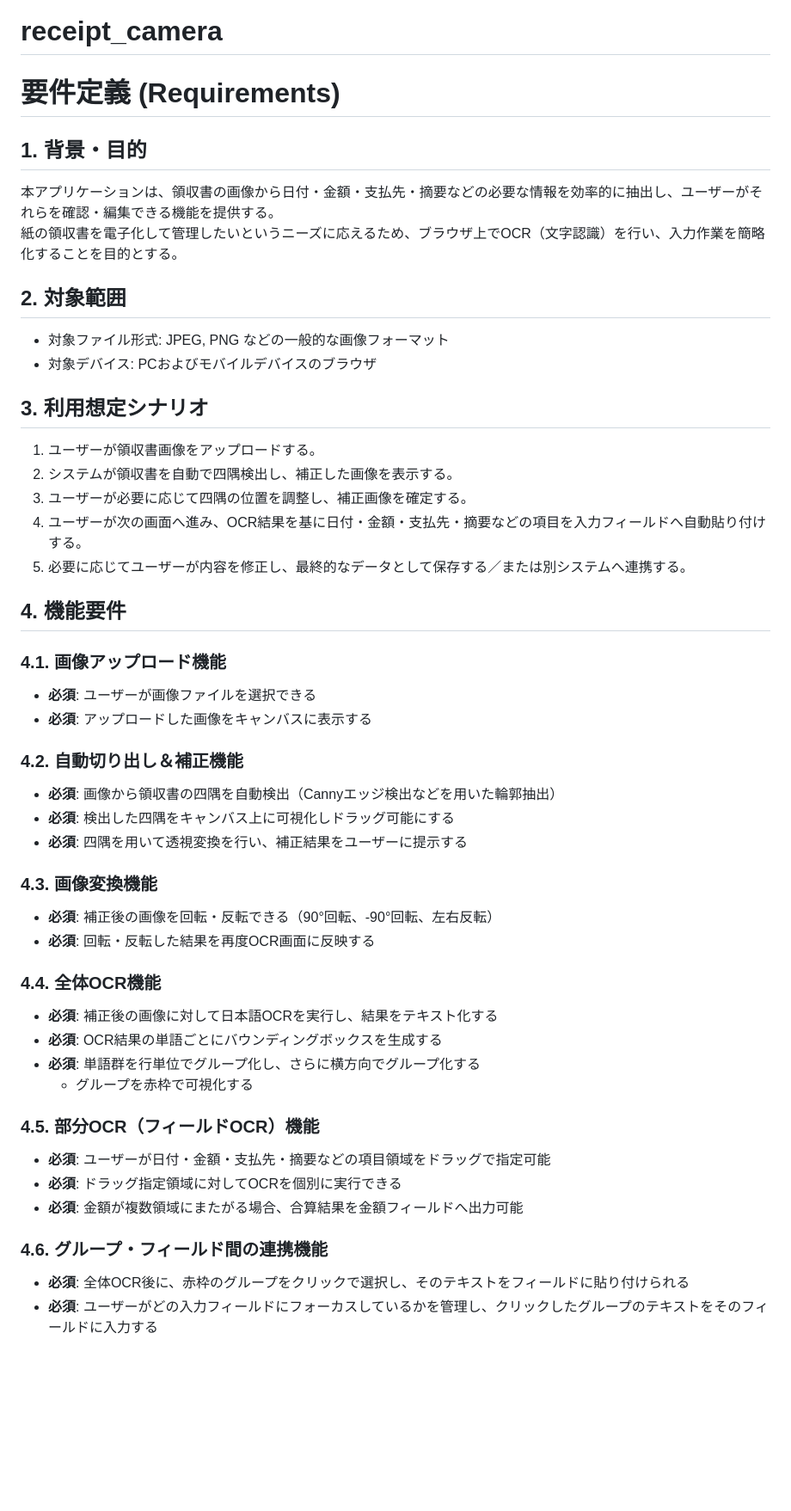
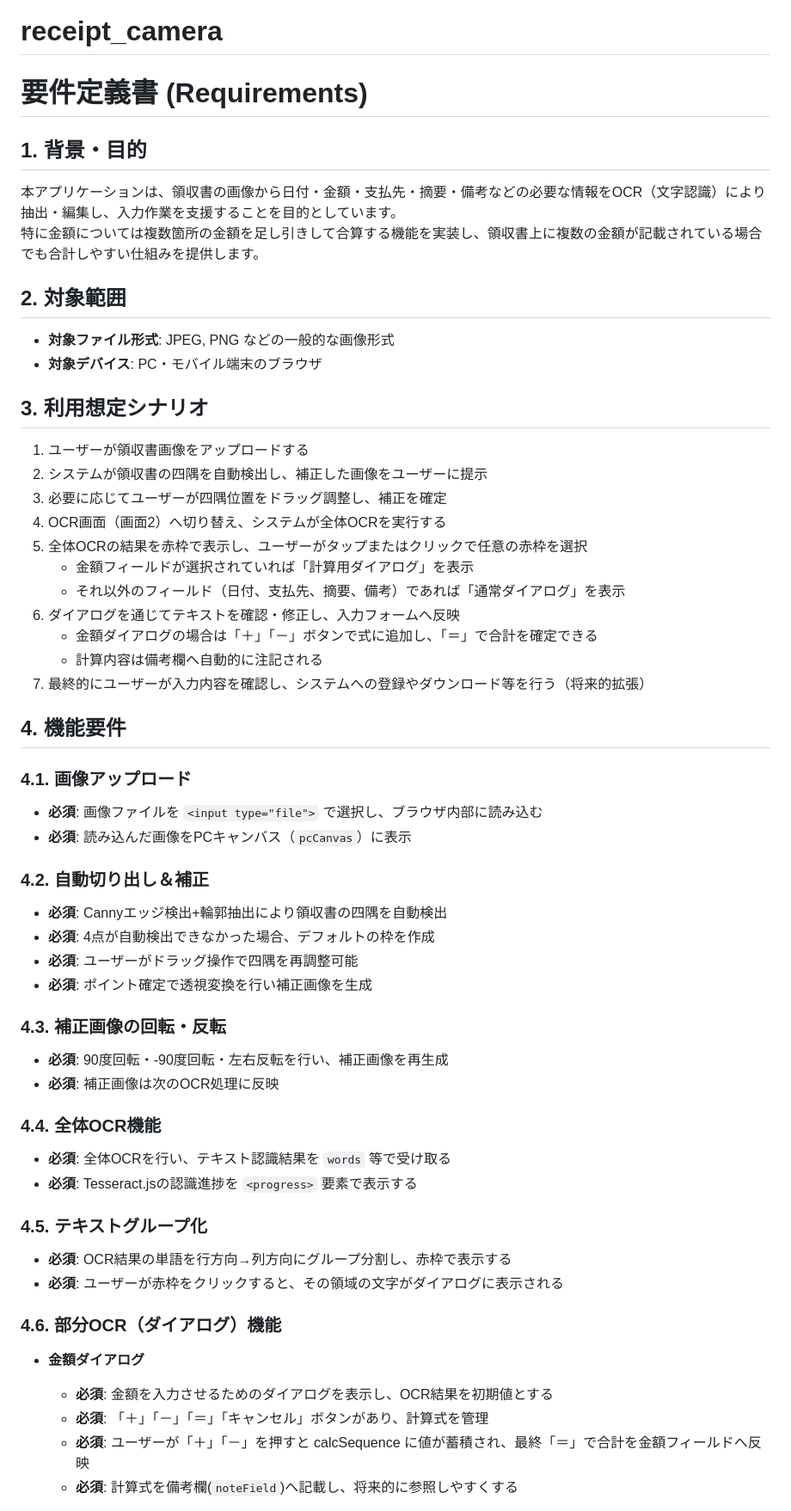
Before and after one commit to 50river/receipt_camera, a Markdown page: README.md, the part around the change printed below. Shown: that part at 86% size. GitHub-like rendering; blank space fills up the shorter version.

```diff
--- a/README.md
+++ b/README.md
@@ -1,48 +1,55 @@
 # receipt_camera
-# 要件定義 (Requirements)
+# 要件定義書 (Requirements)
 
 ## 1. 背景・目的
-本アプリケーションは、領収書の画像から日付・金額・支払先・摘要などの必要な情報を効率的に抽出し、ユーザーがそれらを確認・編集できる機能を提供する。
-紙の領収書を電子化して管理したいというニーズに応えるため、ブラウザ上でOCR（文字認識）を行い、入力作業を簡略化することを目的とする。
+本アプリケーションは、領収書の画像から日付・金額・支払先・摘要・備考などの必要な情報をOCR（文字認識）により抽出・編集し、入力作業を支援することを目的としています。
+特に金額については複数箇所の金額を足し引きして合算する機能を実装し、領収書上に複数の金額が記載されている場合でも合計しやすい仕組みを提供します。
 
 ## 2. 対象範囲
-- 対象ファイル形式: JPEG, PNG などの一般的な画像フォーマット
-- 対象デバイス: PCおよびモバイルデバイスのブラウザ
+- **対象ファイル形式**: JPEG, PNG などの一般的な画像形式
+- **対象デバイス**: PC・モバイル端末のブラウザ
 
 ## 3. 利用想定シナリオ
-1. ユーザーが領収書画像をアップロードする。
-2. システムが領収書を自動で四隅検出し、補正した画像を表示する。
-3. ユーザーが必要に応じて四隅の位置を調整し、補正画像を確定する。
-4. ユーザーが次の画面へ進み、OCR結果を基に日付・金額・支払先・摘要などの項目を入力フィールドへ自動貼り付けする。
-5. 必要に応じてユーザーが内容を修正し、最終的なデータとして保存する／または別システムへ連携する。
+1. ユーザーが領収書画像をアップロードする
+2. システムが領収書の四隅を自動検出し、補正した画像をユーザーに提示
+3. 必要に応じてユーザーが四隅位置をドラッグ調整し、補正を確定
+4. OCR画面（画面2）へ切り替え、システムが全体OCRを実行する
+5. 全体OCRの結果を赤枠で表示し、ユーザーがタップまたはクリックで任意の赤枠を選択
+   - 金額フィールドが選択されていれば「計算用ダイアログ」を表示
+   - それ以外のフィールド（日付、支払先、摘要、備考）であれば「通常ダイアログ」を表示
+6. ダイアログを通じてテキストを確認・修正し、入力フォームへ反映
+   - 金額ダイアログの場合は「＋」「－」ボタンで式に追加し、「＝」で合計を確定できる
+   - 計算内容は備考欄へ自動的に注記される
+7. 最終的にユーザーが入力内容を確認し、システムへの登録やダウンロード等を行う（将来的拡張）
 
 ## 4. 機能要件
 
-### 4.1. 画像アップロード機能
-- **必須**: ユーザーが画像ファイルを選択できる
-- **必須**: アップロードした画像をキャンバスに表示する
+### 4.1. 画像アップロード
+- **必須**: 画像ファイルを `<input type="file">` で選択し、ブラウザ内部に読み込む
+- **必須**: 読み込んだ画像をPCキャンバス（`pcCanvas`）に表示
 
-### 4.2. 自動切り出し＆補正機能
-- **必須**: 画像から領収書の四隅を自動検出（Cannyエッジ検出などを用いた輪郭抽出）
-- **必須**: 検出した四隅をキャンバス上に可視化しドラッグ可能にする
-- **必須**: 四隅を用いて透視変換を行い、補正結果をユーザーに提示する
+### 4.2. 自動切り出し＆補正
+- **必須**: Cannyエッジ検出+輪郭抽出により領収書の四隅を自動検出
+- **必須**: 4点が自動検出できなかった場合、デフォルトの枠を作成
+- **必須**: ユーザーがドラッグ操作で四隅を再調整可能
+- **必須**: ポイント確定で透視変換を行い補正画像を生成
 
-### 4.3. 画像変換機能
-- **必須**: 補正後の画像を回転・反転できる（90°回転、-90°回転、左右反転）
-- **必須**: 回転・反転した結果を再度OCR画面に反映する
+### 4.3. 補正画像の回転・反転
+- **必須**: 90度回転・-90度回転・左右反転を行い、補正画像を再生成
+- **必須**: 補正画像は次のOCR処理に反映
 
 ### 4.4. 全体OCR機能
-- **必須**: 補正後の画像に対して日本語OCRを実行し、結果をテキスト化する
-- **必須**: OCR結果の単語ごとにバウンディングボックスを生成する
-- **必須**: 単語群を行単位でグループ化し、さらに横方向でグループ化する
-  - グループを赤枠で可視化する
+- **必須**: 全体OCRを行い、テキスト認識結果を `words` 等で受け取る
+- **必須**: Tesseract.jsの認識進捗を `<progress>` 要素で表示する
 
-### 4.5. 部分OCR（フィールドOCR）機能
-- **必須**: ユーザーが日付・金額・支払先・摘要などの項目領域をドラッグで指定可能
-- **必須**: ドラッグ指定領域に対してOCRを個別に実行できる
-- **必須**: 金額が複数領域にまたがる場合、合算結果を金額フィールドへ出力可能
+### 4.5. テキストグループ化
+- **必須**: OCR結果の単語を行方向→列方向にグループ分割し、赤枠で表示する
+- **必須**: ユーザーが赤枠をクリックすると、その領域の文字がダイアログに表示される
 
-### 4.6. グループ・フィールド間の連携機能
-- **必須**: 全体OCR後に、赤枠のグループをクリックで選択し、そのテキストをフィールドに貼り付けられる
-- **必須**: ユーザーがどの入力フィールドにフォーカスしているかを管理し、クリックしたグループのテキストをそのフィールドに入力する
+### 4.6. 部分OCR（ダイアログ）機能
+- **金額ダイアログ**
+  - **必須**: 金額を入力させるためのダイアログを表示し、OCR結果を初期値とする
+  - **必須**: 「＋」「－」「＝」「キャンセル」ボタンがあり、計算式を管理
+  - **必須**: ユーザーが「＋」「－」を押すと calcSequence に値が蓄積され、最終「＝」で合計を金額フィールドへ反映
+  - **必須**: 計算式を備考欄(`noteField`)へ記載し、将来的に参照しやすくする
 
```
Also changed, not shown: other parts of README.md (+135 -102 lines).
